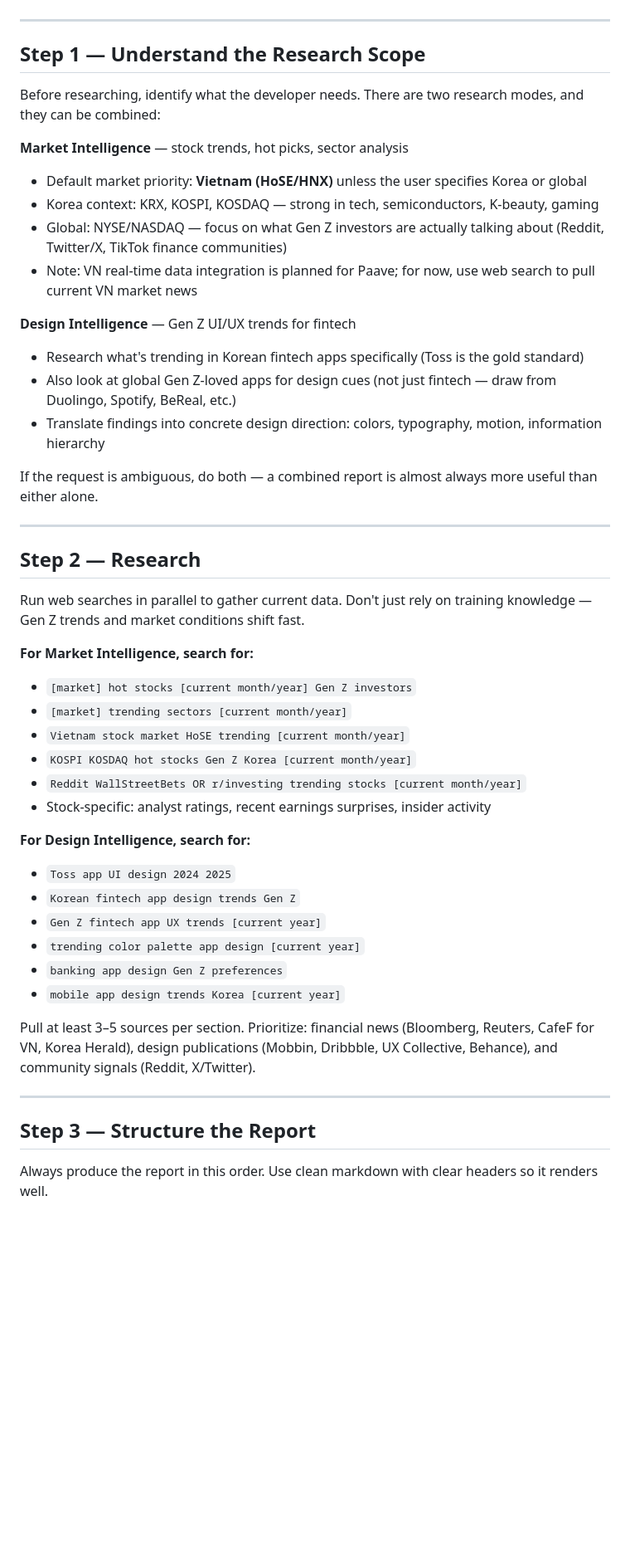
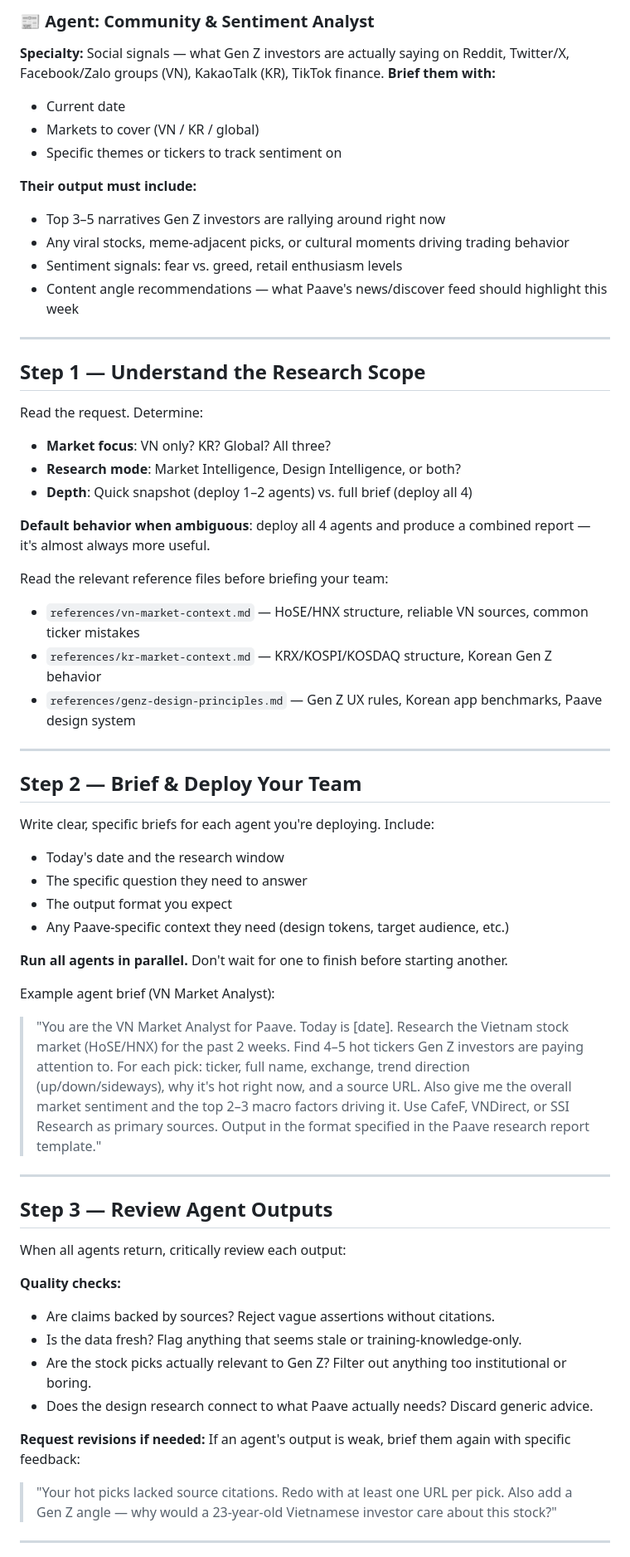
Before and after one commit to loanntc/Paave, a Markdown page: skills/paave-research/SKILL.md, the part around one of its changes. Shown at 83% size. GitHub-like rendering; blank space fills up the shorter version.

```diff
--- a/skills/paave-research/SKILL.md
+++ b/skills/paave-research/SKILL.md
@@ -22,49 +74,62 @@ Always ground your research in current sources. Use web search to pull the lates
+### 📰 Agent: Community & Sentiment Analyst
+**Specialty:** Social signals — what Gen Z investors are actually saying on Reddit, Twitter/X, Facebook/Zalo groups (VN), KakaoTalk (KR), TikTok finance.
+**Brief them with:**
+- Current date
+- Markets to cover (VN / KR / global)
+- Specific themes or tickers to track sentiment on
+
+**Their output must include:**
+- Top 3–5 narratives Gen Z investors are rallying around right now
+- Any viral stocks, meme-adjacent picks, or cultural moments driving trading behavior
+- Sentiment signals: fear vs. greed, retail enthusiasm levels
+- Content angle recommendations — what Paave's news/discover feed should highlight this week
 
 ---
 
 ## Step 1 — Understand the Research Scope
 
-Before researching, identify what the developer needs. There are two research modes, and they can be combined:
+Read the request. Determine:
+- **Market focus**: VN only? KR? Global? All three?
+- **Research mode**: Market Intelligence, Design Intelligence, or both?
+- **Depth**: Quick snapshot (deploy 1–2 agents) vs. full brief (deploy all 4)
 
-**Market Intelligence** — stock trends, hot picks, sector analysis
-- Default market priority: **Vietnam (HoSE/HNX)** unless the user specifies Korea or global
-- Korea context: KRX, KOSPI, KOSDAQ — strong in tech, semiconductors, K-beauty, gaming
-- Global: NYSE/NASDAQ — focus on what Gen Z investors are actually talking about (Reddit, Twitter/X, TikTok finance communities)
-- Note: VN real-time data integration is planned for Paave; for now, use web search to pull current VN market news
+**Default behavior when ambiguous**: deploy all 4 agents and produce a combined report — it's almost always more useful.
 
-**Design Intelligence** — Gen Z UI/UX trends for fintech
-- Research what's trending in Korean fintech apps specifically (Toss is the gold standard)
-- Also look at global Gen Z-loved apps for design cues (not just fintech — draw from Duolingo, Spotify, BeReal, etc.)
-- Translate findings into concrete design direction: colors, typography, motion, information hierarchy
-
-If the request is ambiguous, do both — a combined report is almost always more useful than either alone.
+Read the relevant reference files before briefing your team:
+- `references/vn-market-context.md` — HoSE/HNX structure, reliable VN sources, common ticker mistakes
+- `references/kr-market-context.md` — KRX/KOSPI/KOSDAQ structure, Korean Gen Z behavior
+- `references/genz-design-principles.md` — Gen Z UX rules, Korean app benchmarks, Paave design system
 
 ---
 
-## Step 2 — Research
+## Step 2 — Brief & Deploy Your Team
 
-Run web searches in parallel to gather current data. Don't just rely on training knowledge — Gen Z trends and market conditions shift fast.
+Write clear, specific briefs for each agent you're deploying. Include:
+- Today's date and the research window
+- The specific question they need to answer
+- The output format you expect
+- Any Paave-specific context they need (design tokens, target audience, etc.)
 
-**For Market Intelligence, search for:**
-- `[market] hot stocks [current month/year] Gen Z investors`
-- `[market] trending sectors [current month/year]`
-- `Vietnam stock market HoSE trending [current month/year]`
-- `KOSPI KOSDAQ hot stocks Gen Z Korea [current month/year]`
-- `Reddit WallStreetBets OR r/investing trending stocks [current month/year]`
-- Stock-specific: analyst ratings, recent earnings surprises, insider activity
+**Run all agents in parallel.** Don't wait for one to finish before starting another.
 
-**For Design Intelligence, search for:**
-- `Toss app UI design 2024 2025`
-- `Korean fintech app design trends Gen Z`
-- `Gen Z fintech app UX trends [current year]`
-- `trending color palette app design [current year]`
-- `banking app design Gen Z preferences`
-- `mobile app design trends Korea [current year]`
-
-Pull at least 3–5 sources per section. Prioritize: financial news (Bloomberg, Reuters, CafeF for VN, Korea Herald), design publications (Mobbin, Dribbble, UX Collective, Behance), and community signals (Reddit, X/Twitter).
+Example agent brief (VN Market Analyst):
+> "You are the VN Market Analyst for Paave. Today is [date]. Research the Vietnam stock market (HoSE/HNX) for the past 2 weeks. Find 4–5 hot tickers Gen Z investors are paying attention to. For each pick: ticker, full name, exchange, trend direction (up/down/sideways), why it's hot right now, and a source URL. Also give me the overall market sentiment and the top 2–3 macro factors driving it. Use CafeF, VNDirect, or SSI Research as primary sources. Output in the format specified in the Paave research report template."
 
 ---
 
-## Step 3 — Structure the Report
+## Step 3 — Review Agent Outputs
 
-Always produce the report in this order. Use clean markdown with clear headers so it renders well.
+When all agents return, critically review each output:
+
+**Quality checks:**
+- Are claims backed by sources? Reject vague assertions without citations.
+- Is the data fresh? Flag anything that seems stale or training-knowledge-only.
+- Are the stock picks actually relevant to Gen Z? Filter out anything too institutional or boring.
+- Does the design research connect to what Paave actually needs? Discard generic advice.
+
+**Request revisions if needed:**
+If an agent's output is weak, brief them again with specific feedback:
+> "Your hot picks lacked source citations. Redo with at least one URL per pick. Also add a Gen Z angle — why would a 23-year-old Vietnamese investor care about this stock?"
+
+---
+
```
Also changed, not shown: other parts of skills/paave-research/SKILL.md (+96 -37 lines).
